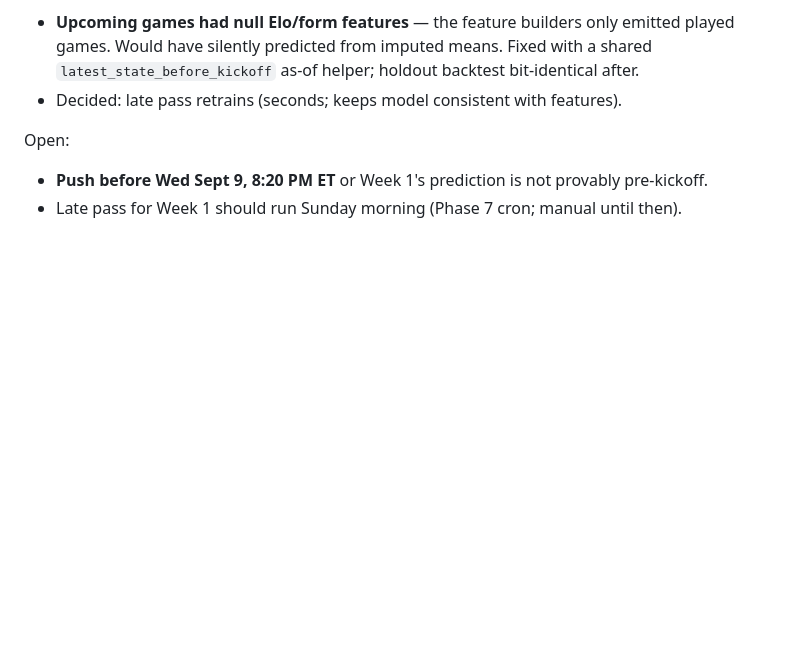
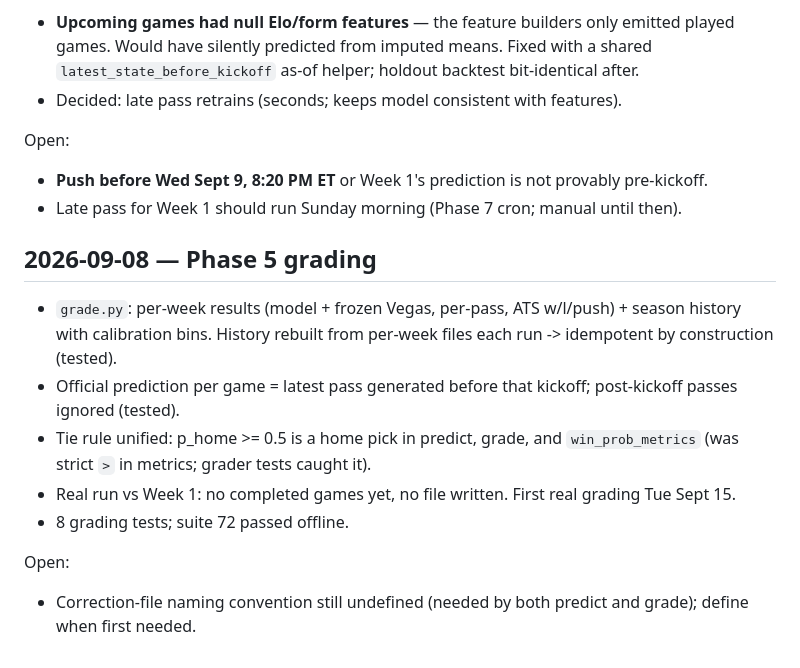
Before and after one commit to Kanishk234/nfl-game-predictor, a Markdown page: docs/LOG.md, the part around the change. Drawn GitHub-style; blank space fills up the shorter version.

Commit message:
close phase 5 with grading report

```diff
--- a/docs/LOG.md
+++ b/docs/LOG.md
@@ -107,3 +107,14 @@ Broke / fixed:
 Open:
 - **Push before Wed Sept 9, 8:20 PM ET** or Week 1's prediction is not provably pre-kickoff.
 - Late pass for Week 1 should run Sunday morning (Phase 7 cron; manual until then).
+
+## 2026-09-08 — Phase 5 grading
+
+- `grade.py`: per-week results (model + frozen Vegas, per-pass, ATS w/l/push) + season history with calibration bins. History rebuilt from per-week files each run -> idempotent by construction (tested).
+- Official prediction per game = latest pass generated before that kickoff; post-kickoff passes ignored (tested).
+- Tie rule unified: p_home >= 0.5 is a home pick in predict, grade, and `win_prob_metrics` (was strict `>` in metrics; grader tests caught it).
+- Real run vs Week 1: no completed games yet, no file written. First real grading Tue Sept 15.
+- 8 grading tests; suite 72 passed offline.
+
+Open:
+- Correction-file naming convention still undefined (needed by both predict and grade); define when first needed.
```
Also changed, not shown: docs/reports/phase5_grading.md (added, +60 -0 lines).
